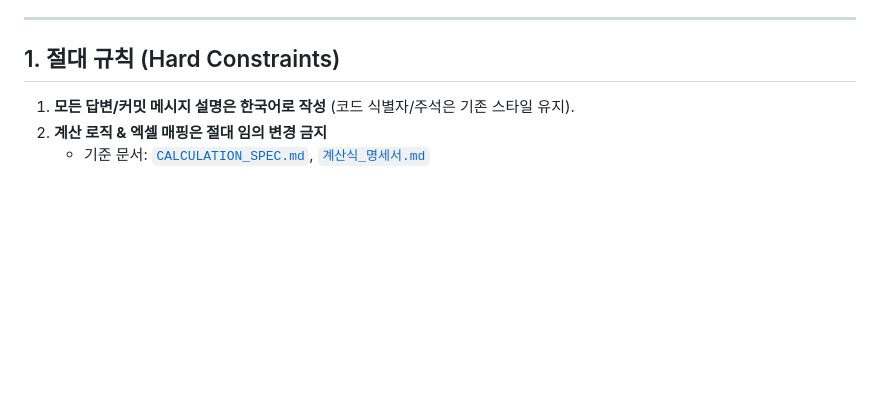
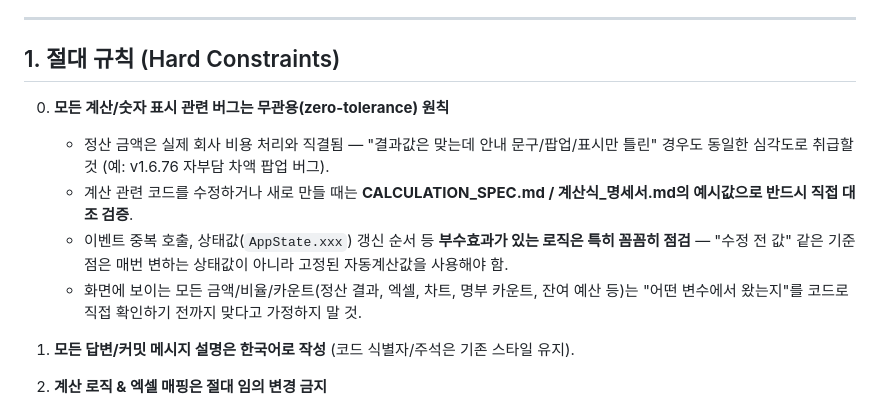
Before and after one commit to gochujangs33-dot/Club-expence, a Markdown page: CLAUDE.md, the part around the change. Drawn GitHub-style; blank space fills up the shorter version.

Commit message:
CLAUDE.md: add zero-tolerance rule for calculation/display bugs

```diff
--- a/CLAUDE.md
+++ b/CLAUDE.md
@@ -6,6 +6,16 @@
 ---
 
 ## 1. 절대 규칙 (Hard Constraints)
+
+0. **모든 계산/숫자 표시 관련 버그는 무관용(zero-tolerance) 원칙**
+   - 정산 금액은 실제 회사 비용 처리와 직결됨 — "결과값은 맞는데 안내 문구/팝업/표시만 틀린" 경우도
+     동일한 심각도로 취급할 것 (예: v1.6.76 자부담 차액 팝업 버그).
+   - 계산 관련 코드를 수정하거나 새로 만들 때는 **CALCULATION_SPEC.md / 계산식_명세서.md의 예시값으로
+     반드시 직접 대조 검증**.
+   - 이벤트 중복 호출, 상태값(`AppState.xxx`) 갱신 순서 등 **부수효과가 있는 로직은 특히 꼼꼼히 점검**
+     — "수정 전 값" 같은 기준점은 매번 변하는 상태값이 아니라 고정된 자동계산값을 사용해야 함.
+   - 화면에 보이는 모든 금액/비율/카운트(정산 결과, 엑셀, 차트, 명부 카운트, 잔여 예산 등)는
+     "어떤 변수에서 왔는지"를 코드로 직접 확인하기 전까지 맞다고 가정하지 말 것.
 
 1. **모든 답변/커밋 메시지 설명은 한국어로 작성** (코드 식별자/주석은 기존 스타일 유지).
 2. **계산 로직 & 엑셀 매핑은 절대 임의 변경 금지**
```
